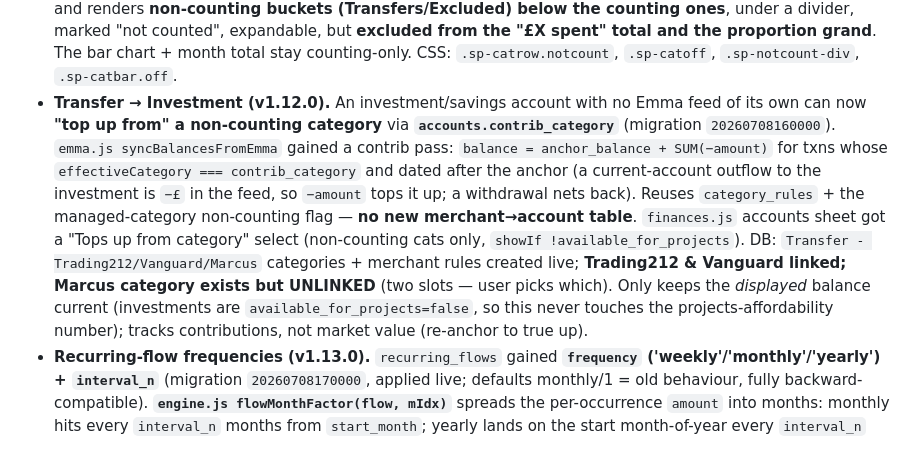
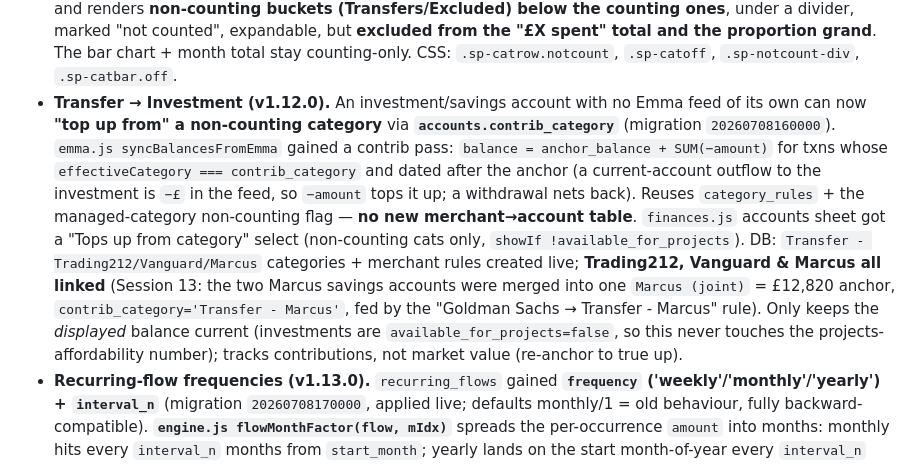
Before and after one commit to silkham/household-planner, a Markdown page: CLAUDE.md, the part around the change. Drawn GitHub-style.

Commit message:
docs: Marcus accounts merged + linked to Transfer - Marcus (Session 13)
Co-Authored-By: Claude Opus 4.8 <noreply@anthropic.com>

```diff
--- a/CLAUDE.md
+++ b/CLAUDE.md
@@ -276,7 +276,7 @@ Locked in Session 1. These are the non-obvious facts that will bite a fresh sess
 **Session 11 batch (as-built; v1.11.5 → v1.13.0).** The 4-task accuracy batch from the Session-10 handoff, all shipped + live:
 - **Uncategorised tail cleared (DB-only).** The ~390-merchant strict-mode Uncategorised tail (£32k outflow) was best-guessed from the on-disk **`~/Downloads/Emma transactions - Mclean Household.csv`** (the full feed export — use it as the merchant source; no Edge Function auth needed). Heuristic: trust Emma's own `Category` when specific (Housing→House, Shopping, Transport, Holidays→Holiday, Eating Out, Entertainment, Groceries, Personal Care→Health, Business/Charity/Cash→Other, Bills→Recurring-Bills, Transaction Fee→Excluded); keyword-match the "General"/blank pile; fallback→Other. Keyed each merchant by `txnKey` (customName||merchant||counterparty), upserted on `household_id,match_key`. End state: **1067 `category_rules`, 0 Uncategorised counting merchants**. Scripts in the session scratchpad (`analyze.py`/`map_tail.py`/`build_upsert.py`).
 - **Transfers visible in Spending "pots" (v1.11.5).** `spending.js` `categoryRows` now takes ALL month outflows and renders **non-counting buckets (Transfers/Excluded) below the counting ones**, under a divider, marked "not counted", expandable, but **excluded from the "£X spent" total and the proportion grand**. The bar chart + month total stay counting-only. CSS: `.sp-catrow.notcount`, `.sp-catoff`, `.sp-notcount-div`, `.sp-catbar.off`.
-- **Transfer → Investment (v1.12.0).** An investment/savings account with no Emma feed of its own can now **"top up from" a non-counting category** via **`accounts.contrib_category`** (migration `20260708160000`). `emma.js syncBalancesFromEmma` gained a contrib pass: `balance = anchor_balance + SUM(−amount)` for txns whose `effectiveCategory === contrib_category` and dated after the anchor (a current-account outflow to the investment is `−£` in the feed, so `−amount` tops it up; a withdrawal nets back). Reuses `category_rules` + the managed-category non-counting flag — **no new merchant→account table**. `finances.js` accounts sheet got a "Tops up from category" select (non-counting cats only, `showIf !available_for_projects`). DB: `Transfer - Trading212/Vanguard/Marcus` categories + merchant rules created live; **Trading212 & Vanguard linked; Marcus category exists but UNLINKED** (two slots — user picks which). Only keeps the *displayed* balance current (investments are `available_for_projects=false`, so this never touches the projects-affordability number); tracks contributions, not market value (re-anchor to true up).
+- **Transfer → Investment (v1.12.0).** An investment/savings account with no Emma feed of its own can now **"top up from" a non-counting category** via **`accounts.contrib_category`** (migration `20260708160000`). `emma.js syncBalancesFromEmma` gained a contrib pass: `balance = anchor_balance + SUM(−amount)` for txns whose `effectiveCategory === contrib_category` and dated after the anchor (a current-account outflow to the investment is `−£` in the feed, so `−amount` tops it up; a withdrawal nets back). Reuses `category_rules` + the managed-category non-counting flag — **no new merchant→account table**. `finances.js` accounts sheet got a "Tops up from category" select (non-counting cats only, `showIf !available_for_projects`). DB: `Transfer - Trading212/Vanguard/Marcus` categories + merchant rules created live; **Trading212, Vanguard & Marcus all linked** (Session 13: the two Marcus savings accounts were merged into one `Marcus (joint)` = £12,820 anchor, `contrib_category='Transfer - Marcus'`, fed by the "Goldman Sachs → Transfer - Marcus" rule). Only keeps the *displayed* balance current (investments are `available_for_projects=false`, so this never touches the projects-affordability number); tracks contributions, not market value (re-anchor to true up).
 - **Recurring-flow frequencies (v1.13.0).** `recurring_flows` gained **`frequency` ('weekly'/'monthly'/'yearly') + `interval_n`** (migration `20260708170000`, applied live; defaults monthly/1 = old behaviour, fully backward-compatible). **`engine.js flowMonthFactor(flow, mIdx)`** spreads the per-occurrence `amount` into months: monthly hits every `interval_n` months from `start_month`; yearly lands on the start month-of-year every `interval_n` years; **weekly accrues `amount × (52/12) / interval_n` every active month** (approximate — no per-day schedule stored, user chose an interval dropdown). Both engine loops multiply by the factor with `if(!factor) continue`. **`reconcile.js`** mirrors this (`flowLandsInMonth` + `flowMonthlyExpected`, replicated import-free) so a yearly bill only shows in its month and weekly expected accrues. **`finances.js`** sheet: a `frequency` segmented control (set as the sheet's `typeField` so it reshapes fields live) + a unit-labelled interval `<select>` per frequency (three `showIf` fields sharing `interval_n`; the `save` override coerces the string to a number); per-period `impact` preview. **`recurring.js`** detector `recordFrom` infers cadence from the observed median gap. Tests: engine 68→84, reconcile 37→40 (**157 total green**).
 
 **PostgREST 1000-row cap — LANDMINE (Session 11, fixed v1.13.2).** `HP.from(t).select("*")` returns at most **1000 rows** by default. When `category_rules` crossed 1000 (→1067 after the tail import), `loadAll` silently truncated it — saved re-tags landed in the DB but never loaded back into `state.category_rules`, so a merchant stayed "Uncategorised" no matter how many times it was filed (looked like "save does nothing"). Fix: `store.js loadAll` now pages every table via `fetchAllRows` (1000-row `.range` chunks until a short page). **Any table that can exceed 1000 rows MUST be paged** — don't reintroduce a bare `.select("*")` for `category_rules` (or `project_items`, `salary_changes`, etc. as they grow). The symptom is subtle: writes succeed, UI never reflects them.
```
